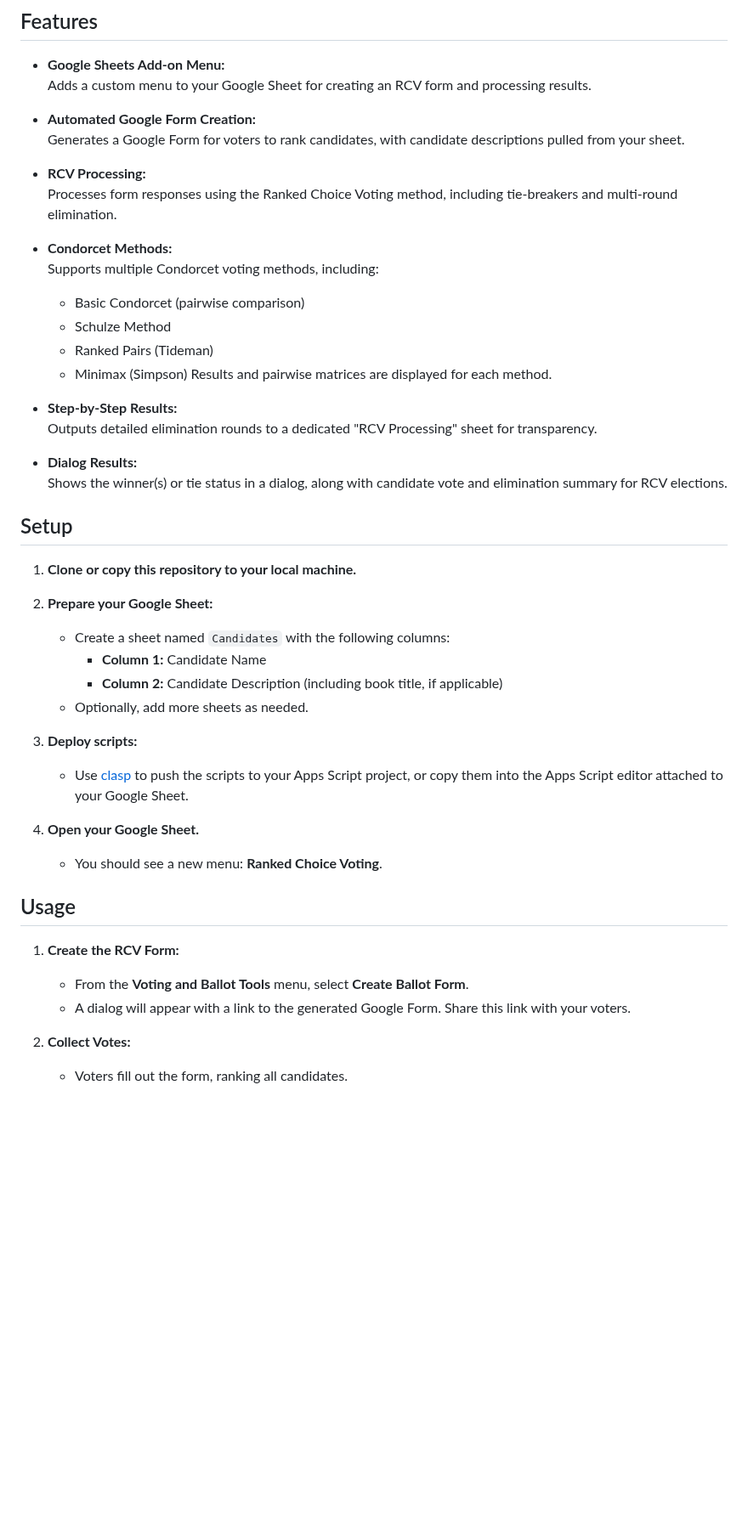
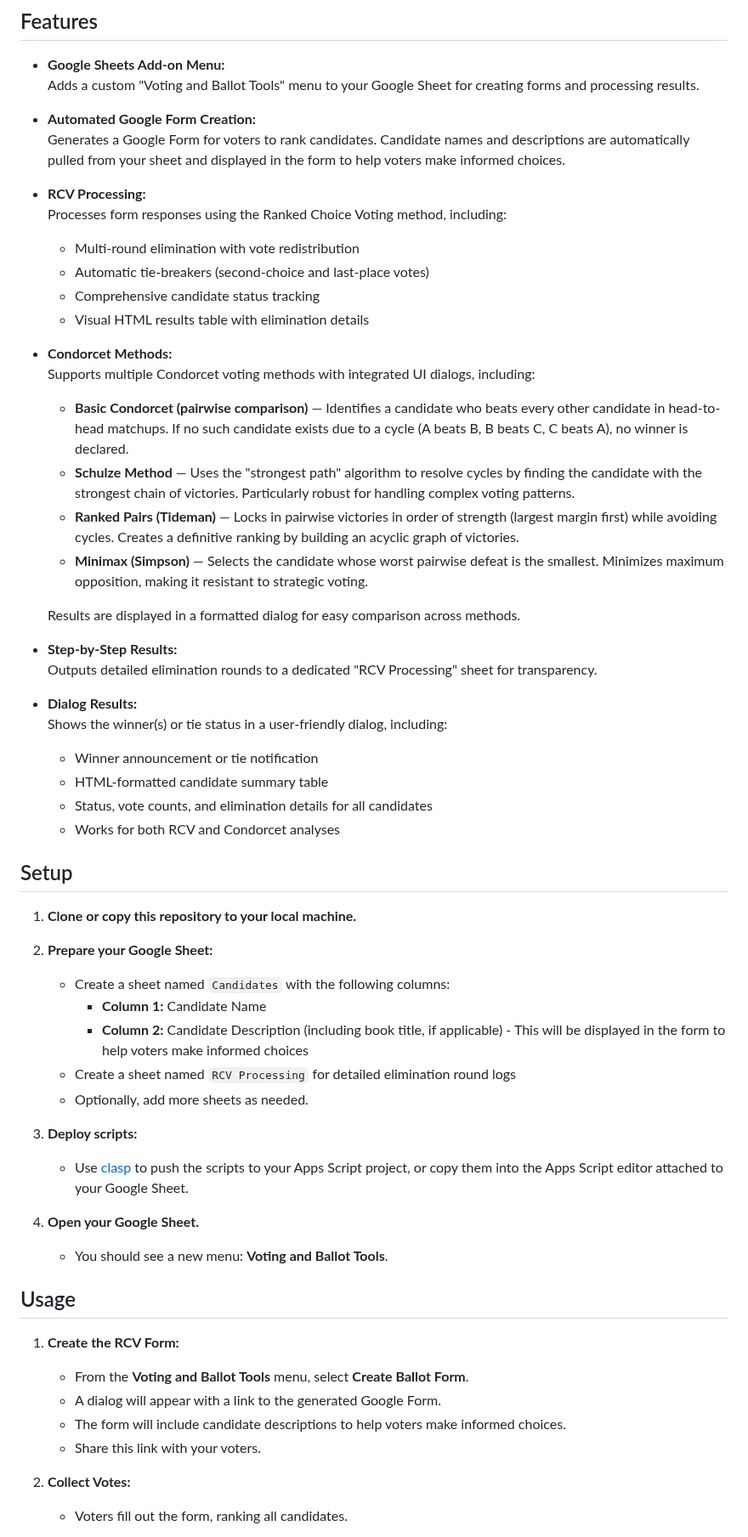
Before and after one commit to stuartdonaldson/RankChoiceVoting, a Markdown page: README.md, the part around one of its changes. Shown at 85% size. Rendered like a GitHub page; blank space fills up the shorter version.

```diff
--- a/README.md
+++ b/README.md
@@ -5,27 +5,36 @@ This project provides a complete solution for running Ranked Choice Voting (RCV)
 ## Features
 
 - **Google Sheets Add-on Menu:**
-  Adds a custom menu to your Google Sheet for creating an RCV form and processing results.
+  Adds a custom "Voting and Ballot Tools" menu to your Google Sheet for creating forms and processing results.
 
 - **Automated Google Form Creation:**
-  Generates a Google Form for voters to rank candidates, with candidate descriptions pulled from your sheet.
+  Generates a Google Form for voters to rank candidates. Candidate names and descriptions are automatically pulled from your sheet and displayed in the form to help voters make informed choices.
 
 - **RCV Processing:**
-  Processes form responses using the Ranked Choice Voting method, including tie-breakers and multi-round elimination.
+  Processes form responses using the Ranked Choice Voting method, including:
+  - Multi-round elimination with vote redistribution
+  - Automatic tie-breakers (second-choice and last-place votes)
+  - Comprehensive candidate status tracking
+  - Visual HTML results table with elimination details
 
 - **Condorcet Methods:**
-  Supports multiple Condorcet voting methods, including:
-  - Basic Condorcet (pairwise comparison)
-  - Schulze Method
-  - Ranked Pairs (Tideman)
-  - Minimax (Simpson)
-  Results and pairwise matrices are displayed for each method.
+  Supports multiple Condorcet voting methods with integrated UI dialogs, including:
+  - **Basic Condorcet (pairwise comparison)** — Identifies a candidate who beats every other candidate in head-to-head matchups. If no such candidate exists due to a cycle (A beats B, B beats C, C beats A), no winner is declared.
+  - **Schulze Method** — Uses the "strongest path" algorithm to resolve cycles by finding the candidate with the strongest chain of victories. Particularly robust for handling complex voting patterns.
+  - **Ranked Pairs (Tideman)** — Locks in pairwise victories in order of strength (largest margin first) while avoiding cycles. Creates a definitive ranking by building an acyclic graph of victories.
+  - **Minimax (Simpson)** — Selects the candidate whose worst pairwise defeat is the smallest. Minimizes maximum opposition, making it resistant to strategic voting.
+
+  Results are displayed in a formatted dialog for easy comparison across methods.
 
 - **Step-by-Step Results:**
   Outputs detailed elimination rounds to a dedicated "RCV Processing" sheet for transparency.
 
 - **Dialog Results:**
-  Shows the winner(s) or tie status in a dialog, along with candidate vote and elimination summary for RCV elections.
+  Shows the winner(s) or tie status in a user-friendly dialog, including:
+  - Winner announcement or tie notification
+  - HTML-formatted candidate summary table
+  - Status, vote counts, and elimination details for all candidates
+  - Works for both RCV and Condorcet analyses
 
 ## Setup
 
@@ -34,20 +43,23 @@ This project provides a complete solution for running Ranked Choice Voting (RCV)
 2. **Prepare your Google Sheet:**
    - Create a sheet named `Candidates` with the following columns:
      - **Column 1:** Candidate Name
-     - **Column 2:** Candidate Description (including book title, if applicable)
+     - **Column 2:** Candidate Description (including book title, if applicable) - This will be displayed in the form to help voters make informed choices
+   - Create a sheet named `RCV Processing` for detailed elimination round logs
    - Optionally, add more sheets as needed.
 
 3. **Deploy scripts:**
    - Use [clasp](https://github.com/google/clasp) to push the scripts to your Apps Script project, or copy them into the Apps Script editor attached to your Google Sheet.
 
 4. **Open your Google Sheet.**
-   - You should see a new menu: **Ranked Choice Voting**.
+   - You should see a new menu: **Voting and Ballot Tools**.
 
 ## Usage
 
 1. **Create the RCV Form:**
    - From the **Voting and Ballot Tools** menu, select **Create Ballot Form**.
-   - A dialog will appear with a link to the generated Google Form. Share this link with your voters.
+   - A dialog will appear with a link to the generated Google Form.
+   - The form will include candidate descriptions to help voters make informed choices.
+   - Share this link with your voters.
 
 2. **Collect Votes:**
    - Voters fill out the form, ranking all candidates.
```
Also changed, not shown: other parts of README.md (+26 -10 lines).
